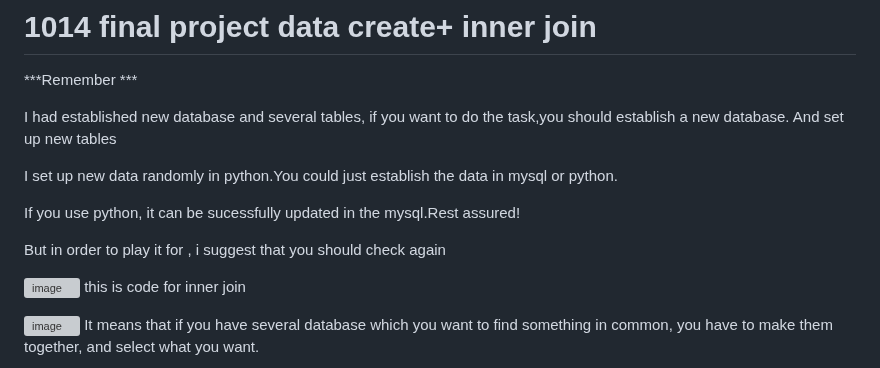
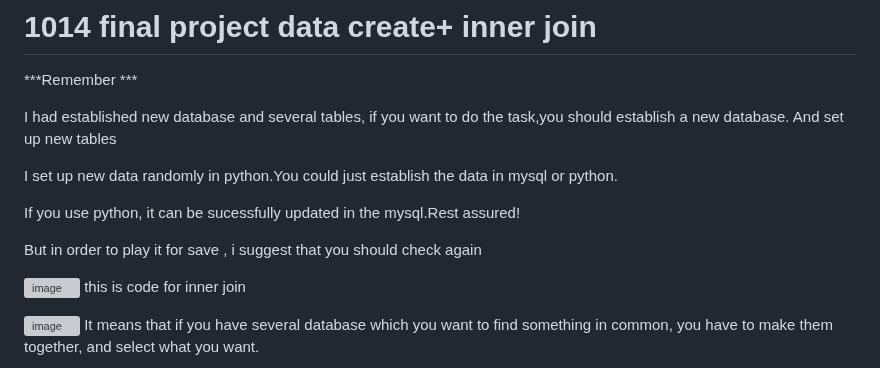
Before and after one commit to pupupeter/database-, a Markdown page: README.md, the part around the change. Drawn GitHub-style; grey boxes are pictures that could not be loaded.

```diff
--- a/README.md
+++ b/README.md
@@ -245,7 +245,7 @@ I set up new data randomly in python.You could just establish the data in mysql
 
 If you use python, it can be sucessfully updated in the mysql.Rest assured!
 
-But in order to  play it for , i suggest that you should check again
+But in order to  play it for save , i suggest that you should check again
 
 
 
```
